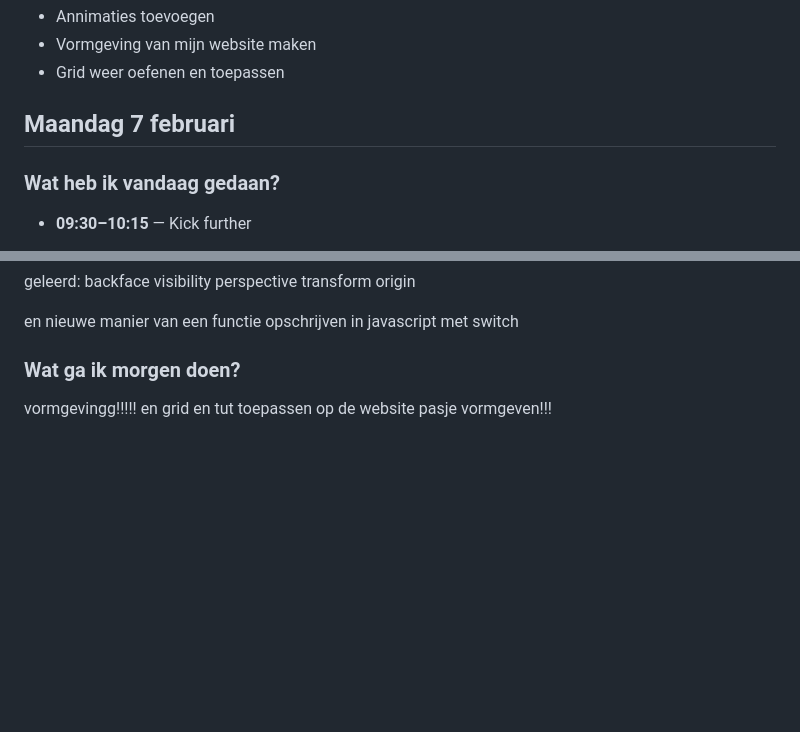
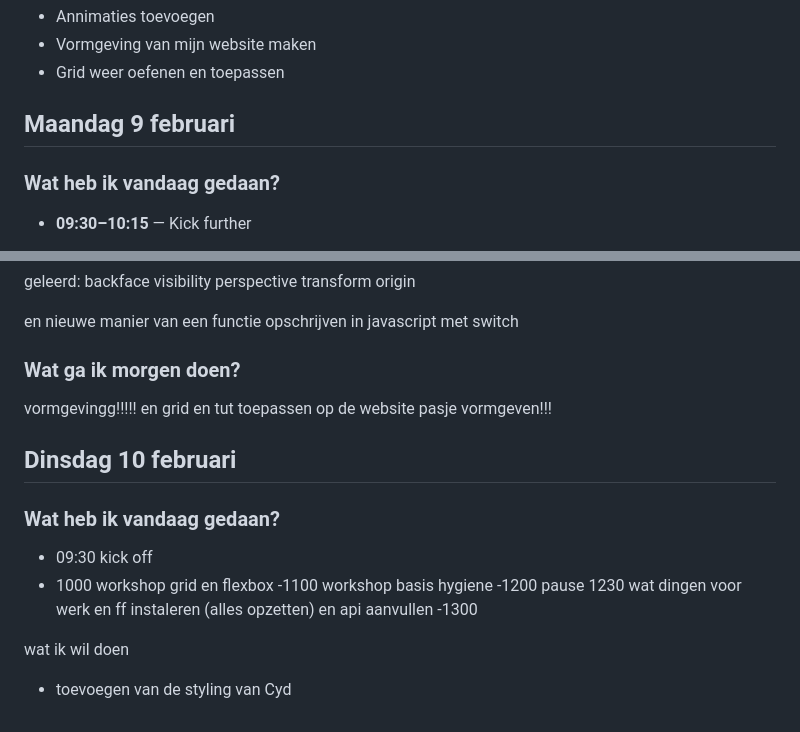
Before and after one commit to lisaluijk/visitekaarje2026, a Markdown page: README.md, 2 parts joined by grey strips. Drawn GitHub-style; blank space fills up the shorter version.

Commit message:
readme bijwerken

```diff
--- a/README.md
+++ b/README.md
@@ -124,7 +124,7 @@ Volgende week wil ik aan de volgende dingen gaan werken
 - Vormgeving van mijn website maken
 - Grid weer oefenen en toepassen
 
-## Maandag 7 februari
+## Maandag 9 februari
 
 ### Wat heb ik vandaag gedaan?
 - **09:30–10:15** — Kick further
@@ -159,3 +159,17 @@ vormgevingg!!!!!
 en grid
 en tut toepassen op de website
 pasje vormgeven!!!
+
+
+## Dinsdag 10 februari
+
+### Wat heb ik vandaag gedaan?
+- 09:30 kick off
+- 1000 workshop grid en flexbox
+-1100 workshop basis hygiene
+-1200 pause
+1230 wat dingen voor werk en ff instaleren (alles opzetten) en api aanvullen
+-1300
+
+wat ik wil doen
+- toevoegen van de styling van Cyd
```
